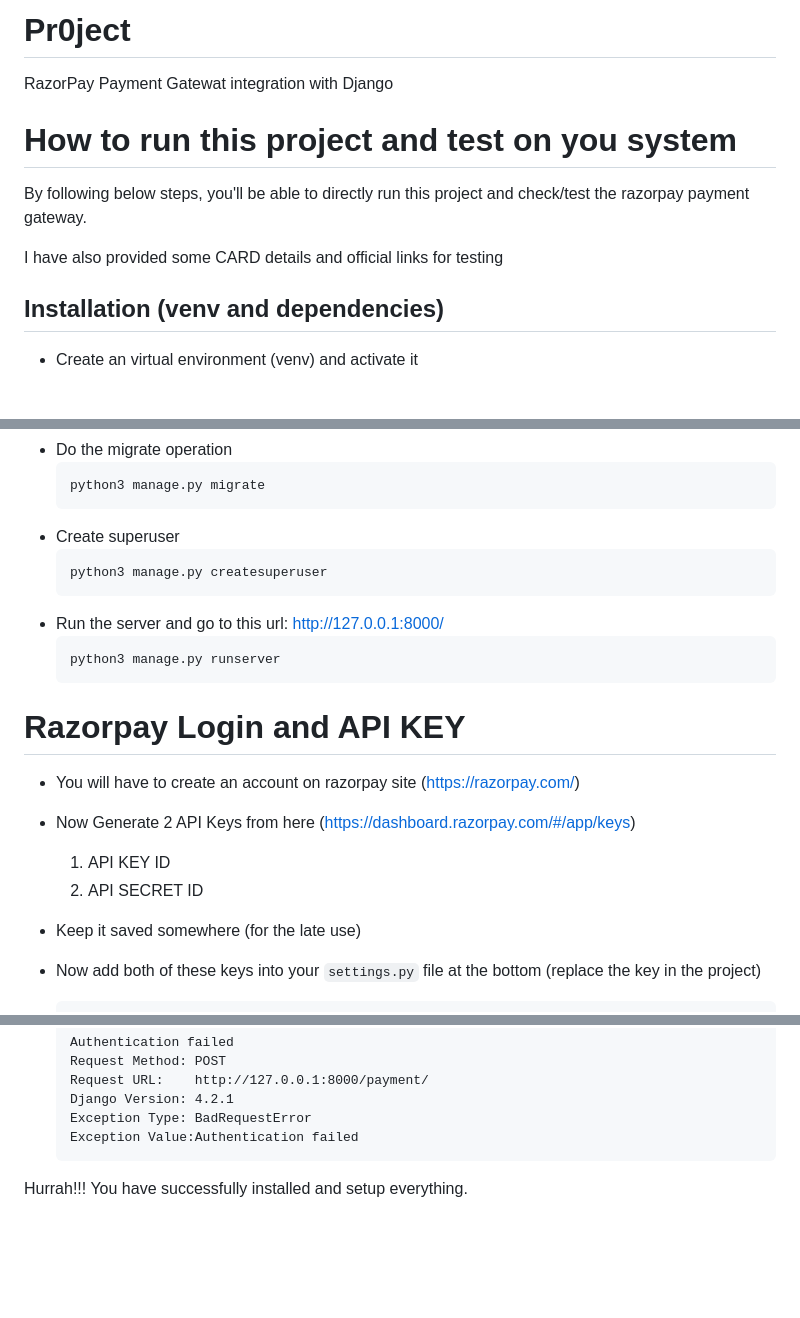
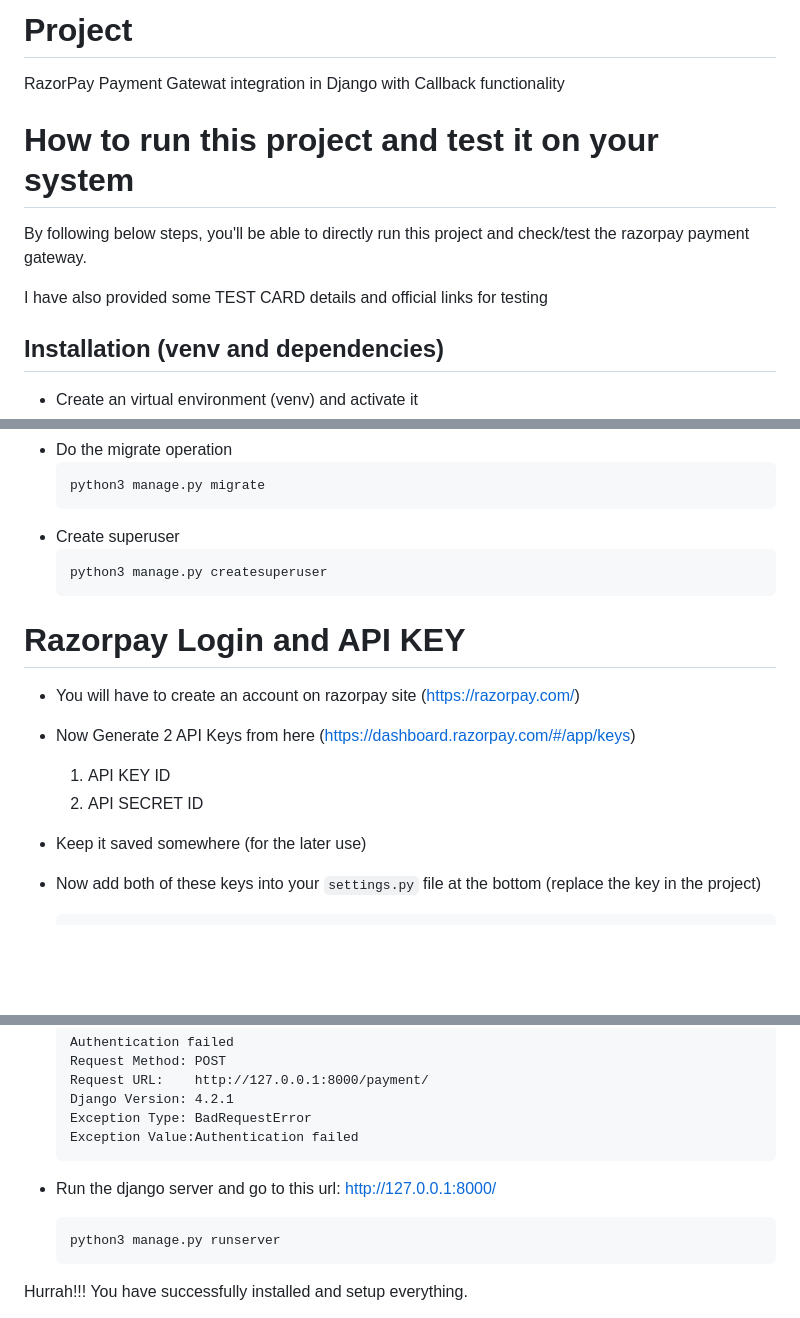
Before and after one commit to pintuprajapati/django_razorpay, a Markdown page: README.md, 3 parts joined by grey strips. Rendered like a GitHub page; blank space fills up the shorter version.

Commit message:
refactor: Updated information in README file

````diff
--- a/README.md
+++ b/README.md
@@ -1,10 +1,10 @@
-# Pr0ject
-RazorPay Payment Gatewat integration with Django
+# Project
+RazorPay Payment Gatewat integration in Django with Callback functionality
 
-# How to run this project and test on you system
+# How to run this project and test it on your system
 By following below steps, you'll be able to directly run this project and check/test the razorpay payment gateway.
 
-I have also provided some CARD details and official links for testing
+I have also provided some TEST CARD details and official links for testing
 
 ## Installation (venv and dependencies)
 - Create an virtual environment (venv) and activate it
@@ -31,17 +31,14 @@ I have also provided some CARD details and official links for testing
     ```
     python3 manage.py createsuperuser
     ```
-- Run the server and go to this url: http://127.0.0.1:8000/
-    ```
-    python3 manage.py runserver
-    ```
+
 # Razorpay Login and API KEY
 - You will have to create an account on razorpay site (https://razorpay.com/)
 - Now Generate 2 API Keys from here (https://dashboard.razorpay.com/#/app/keys)
     1. API KEY ID
     2. API SECRET ID
 
-- Keep it saved somewhere (for the late use)
+- Keep it saved somewhere (for the later use)
 - Now add both of these keys into your `settings.py` file at the bottom (replace the key in the project)
     ```
     # RazorPay API Key and API secret key
@@ -58,6 +55,11 @@ I have also provided some CARD details and official links for testing
     Django Version:	4.2.1
     Exception Type:	BadRequestError
     Exception Value:Authentication failed
+    ```
+
+- Run the django server and go to this url: http://127.0.0.1:8000/
+    ```
+    python3 manage.py runserver
     ```
 
 Hurrah!!! You have successfully installed and setup everything.
````
